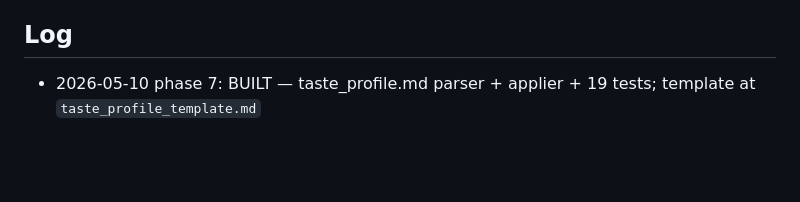
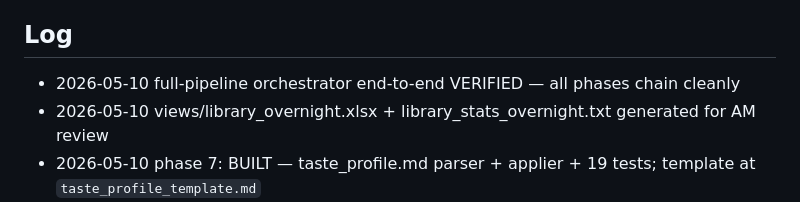
Before and after one commit to BFox010/Music-Enrichment, a Markdown page: SAVE_LOG.md, the part around the change. Drawn GitHub-style; blank space fills up the shorter version.

Commit message:
docs: final overnight checkpoint
Full-pipeline orchestrator verified end-to-end:
  pytest OK, phases 1, 2, A, 3a, 4, 5, 6, 8 all green;
  3c skipped (no Exportify CSV), 7 skipped (no taste_profile.md).

Wake-up artifacts in views/ (gitignored):
  - library_overnight.xlsx — 2,730 rows, all current enrichment
  - library_stats_overnight.txt — ASCII summary

Co-Authored-By: Claude Sonnet 4.6 <noreply@anthropic.com>

```diff
--- a/SAVE_LOG.md
+++ b/SAVE_LOG.md
@@ -12,6 +12,8 @@ Keep it terse. The git log is the authoritative history; this is just a fast
 
 ## Log
 
+- 2026-05-10 full-pipeline orchestrator end-to-end VERIFIED — all phases chain cleanly
+- 2026-05-10 views/library_overnight.xlsx + library_stats_overnight.txt generated for AM review
 - 2026-05-10 phase 7: BUILT — taste_profile.md parser + applier + 19 tests; template at `taste_profile_template.md`
 - 2026-05-10 phase 8: RE-RUN with availability — tracks.jsonl finalized with all overnight data
 - 2026-05-10 phase 5: DONE — 1,916/2,730 available on Apple Music (70.2%), 813 unavail, 1 error
```
